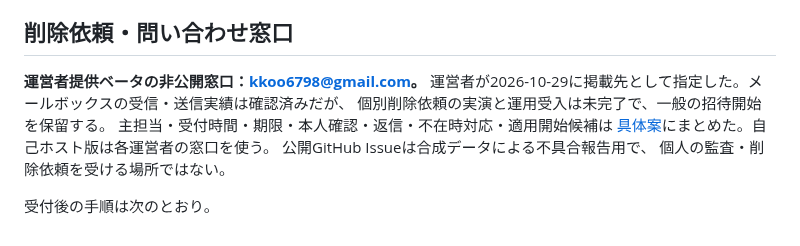
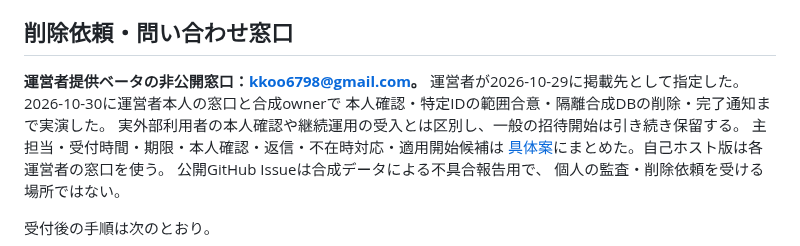
Before and after one commit to Yuu6798/ugh-audit-core, a Markdown page: docs/data-policy.md, the part around the change. Rendered like a GitHub page.

```diff
--- a/docs/data-policy.md
+++ b/docs/data-policy.md
@@ -56,8 +56,9 @@ HTTPの子も親の生存と稼働期限を監視し、親の異常終了後に
 ## 削除依頼・問い合わせ窓口
 
 **運営者提供ベータの非公開窓口：[kkoo6798@gmail.com](mailto:kkoo6798@gmail.com)。**
-運営者が2026-10-29に掲載先として指定した。メールボックスの受信・送信実績は確認済みだが、
-個別削除依頼の実演と運用受入は未完了で、一般の招待開始を保留する。
+運営者が2026-10-29に掲載先として指定した。2026-10-30に運営者本人の窓口と合成ownerで
+本人確認・特定IDの範囲合意・隔離合成DBの削除・完了通知まで実演した。
+実外部利用者の本人確認や継続運用の受入とは区別し、一般の招待開始は引き続き保留する。
 主担当・受付時間・期限・本人確認・返信・不在時対応・適用開始候補は
 [具体案](beta-manual-operations.md)にまとめた。自己ホスト版は各運営者の窓口を使う。
 公開GitHub Issueは合成データによる不具合報告用で、
```
Also changed, not shown: README.md (+2 -1 lines), docs/getting-started.md (+2 -1 lines).
